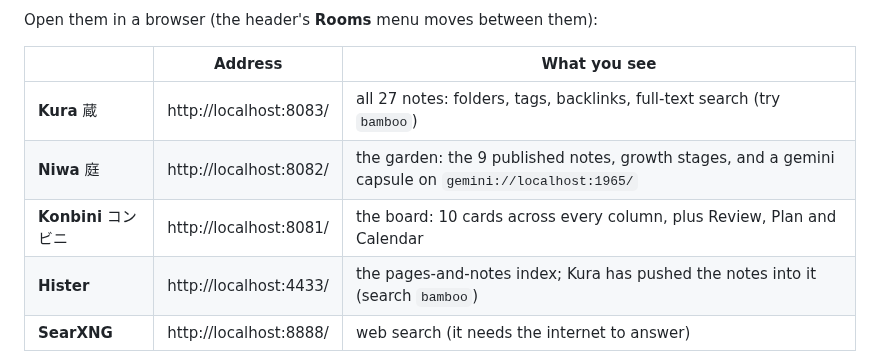
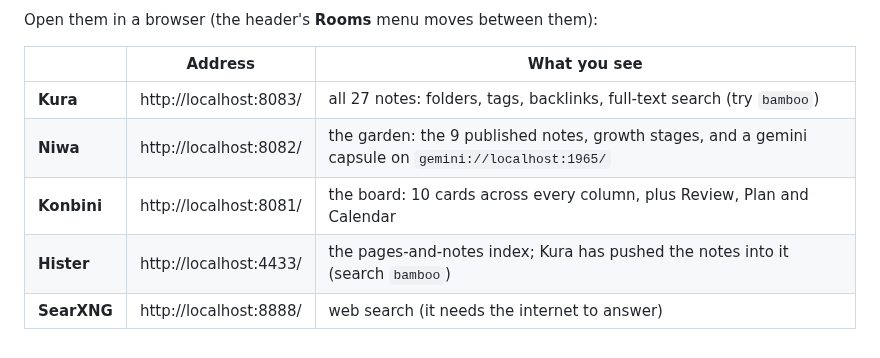
Before and after one commit to machiya-kobo/machiya, a Markdown page: README.md, the part around one of its changes. GitHub-like rendering.

```diff
--- a/README.md
+++ b/README.md
@@ -168,9 +168,9 @@ Open them in a browser (the header's **Rooms** menu moves between them):
 
 | | Address | What you see |
 |---|---|---|
-| **Kura** 蔵 | http://localhost:8083/ | all 27 notes: folders, tags, backlinks, full-text search (try `bamboo`) |
-| **Niwa** 庭 | http://localhost:8082/ | the garden: the 9 published notes, growth stages, and a gemini capsule on `gemini://localhost:1965/` |
-| **Konbini** コンビニ | http://localhost:8081/ | the board: 10 cards across every column, plus Review, Plan and Calendar |
+| **Kura** | http://localhost:8083/ | all 27 notes: folders, tags, backlinks, full-text search (try `bamboo`) |
+| **Niwa** | http://localhost:8082/ | the garden: the 9 published notes, growth stages, and a gemini capsule on `gemini://localhost:1965/` |
+| **Konbini** | http://localhost:8081/ | the board: 10 cards across every column, plus Review, Plan and Calendar |
 | **Hister** | http://localhost:4433/ | the pages-and-notes index; Kura has pushed the notes into it (search `bamboo`) |
 | **SearXNG** | http://localhost:8888/ | web search (it needs the internet to answer) |
 
```
Also changed, not shown: other parts of README.md (+15 -15 lines).
